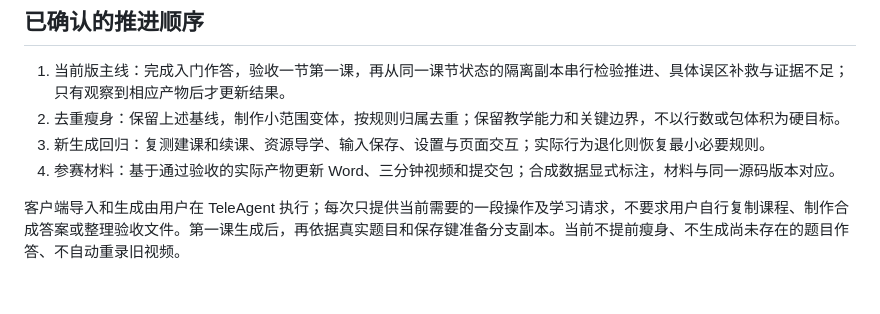
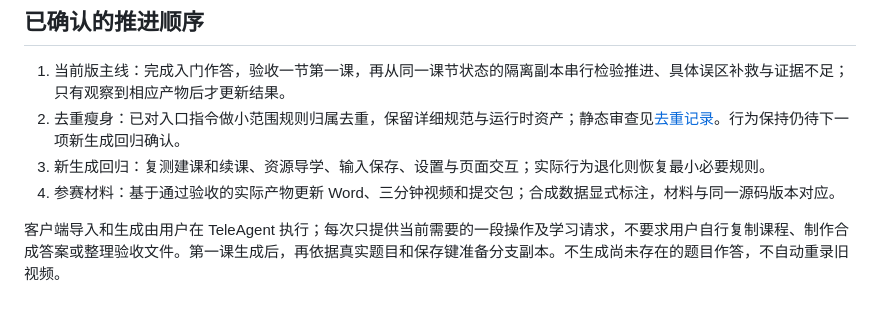
Before and after one commit to RoamerFly/teach-pro-skill, a Markdown page: evals/teleagent-main-course.md, the part around the change. Drawn GitHub-style.

```diff
--- a/evals/teleagent-main-course.md
+++ b/evals/teleagent-main-course.md
@@ -61,8 +61,8 @@ T03 的三个分支串行使用独立课程副本，避免一个分支的状态
 ## 已确认的推进顺序
 
 1. 当前版主线：完成入门作答，验收一节第一课，再从同一课节状态的隔离副本串行检验推进、具体误区补救与证据不足；只有观察到相应产物后才更新结果。
-2. 去重瘦身：保留上述基线，制作小范围变体，按规则归属去重；保留教学能力和关键边界，不以行数或包体积为硬目标。
+2. 去重瘦身：已对入口指令做小范围规则归属去重，保留详细规范与运行时资产；静态审查见[去重记录](./records/2026-09-29-skill-slimming-audit.md)。行为保持仍待下一项新生成回归确认。
 3. 新生成回归：复测建课和续课、资源导学、输入保存、设置与页面交互；实际行为退化则恢复最小必要规则。
 4. 参赛材料：基于通过验收的实际产物更新 Word、三分钟视频和提交包；合成数据显式标注，材料与同一源码版本对应。
 
-客户端导入和生成由用户在 TeleAgent 执行；每次只提供当前需要的一段操作及学习请求，不要求用户自行复制课程、制作合成答案或整理验收文件。第一课生成后，再依据真实题目和保存键准备分支副本。当前不提前瘦身、不生成尚未存在的题目作答、不自动重录旧视频。
+客户端导入和生成由用户在 TeleAgent 执行；每次只提供当前需要的一段操作及学习请求，不要求用户自行复制课程、制作合成答案或整理验收文件。第一课生成后，再依据真实题目和保存键准备分支副本。不生成尚未存在的题目作答，不自动重录旧视频。
```
Also changed, not shown: evals/records/2026-09-29-skill-slimming-audit.md (added, +31 -0 lines), teach-pro/SKILL.md (+8 -64 lines).
